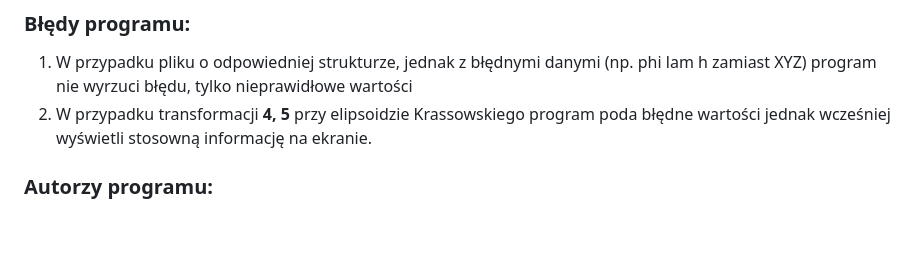
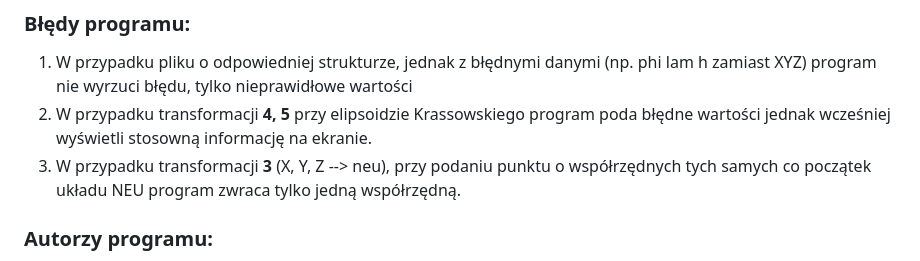
Before and after one commit to jakubCR7/Program1_infgeo2, a Markdown page: README.md, the part around the change. Rendered like a GitHub page; blank space fills up the shorter version.

Commit message:
dodano błąd o transformacji 3
występuje błąd przy transformacji xyz->neu, opis dodano do sekcji BŁĘDY

```diff
--- a/README.md
+++ b/README.md
@@ -48,6 +48,7 @@ W pliku wyjściowym dane są rozłożone tak, jak w pliku wejściowym.
 ### Błędy programu:
 1. W przypadku pliku o odpowiedniej strukturze, jednak z błędnymi danymi (np. phi lam h zamiast XYZ) program nie wyrzuci błędu, tylko nieprawidłowe wartości
 2. W przypadku transformacji **4, 5** przy elipsoidzie Krassowskiego program poda błędne wartości jednak wcześniej wyświetli stosowną informację na ekranie.
+3. W przypadku transformacji **3** (X, Y, Z --> neu), przy podaniu punktu o współrzędnych tych samych co początek układu NEU program zwraca tylko jedną współrzędną.
 ### Autorzy programu:
 Adam Buława <br>
 Jakub Fajfer
```
